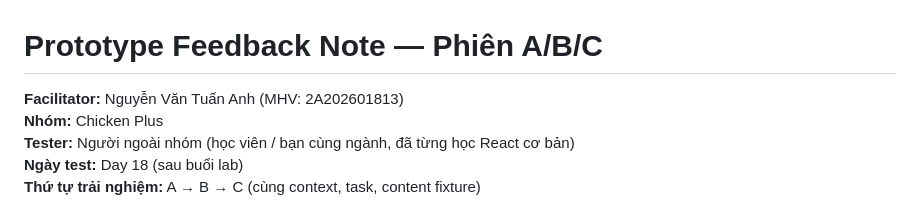
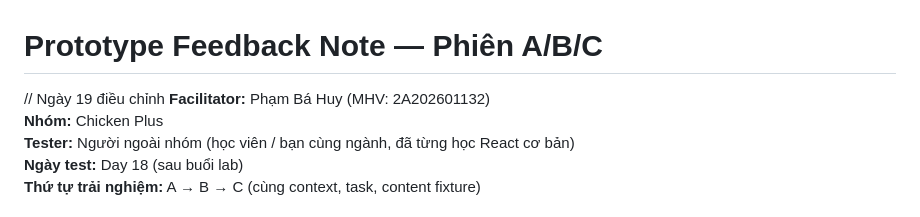
Before and after one commit to phambahuycv/K4-Track1-Lab17-2A202601132-PhamBaHuy, a Markdown page: prototype-feedback-note.md, the part around the change. GitHub-like rendering.

```diff
--- a/prototype-feedback-note.md
+++ b/prototype-feedback-note.md
@@ -1,6 +1,6 @@
 # Prototype Feedback Note — Phiên A/B/C
-
-**Facilitator:** Nguyễn Văn Tuấn Anh (MHV: 2A202601813)
+// Ngày 19 điều chỉnh
+**Facilitator:** Phạm Bá Huy (MHV: 2A202601132)
 **Nhóm:** Chicken Plus
 **Tester:** Người ngoài nhóm (học viên / bạn cùng ngành, đã từng học React cơ bản)
 **Ngày test:** Day 18 (sau buổi lab)
```
Also changed, not shown: ai-support-log.md (+37 -25 lines).
